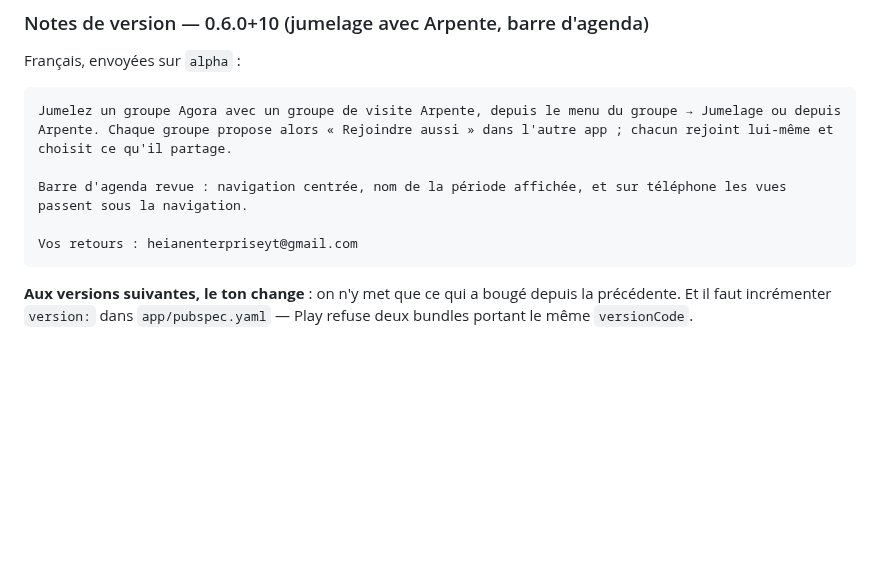
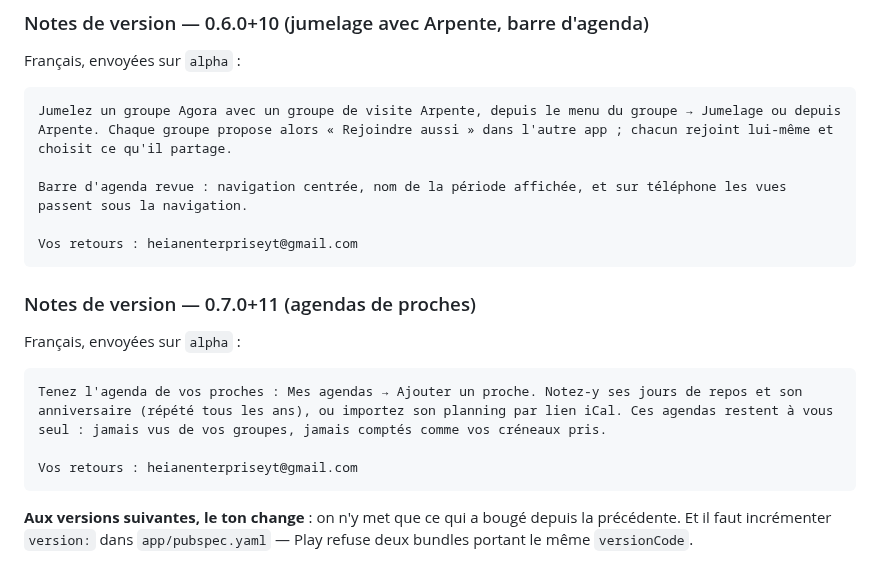
Before and after one commit to Lelio88/Agora, a Markdown page: app/store/README.md, the part around the change. Drawn GitHub-style; blank space fills up the shorter version.

Commit message:
docs(store): notes de version 0.7.0+11 (agendas de proches), publiée sur alpha

````diff
--- a/app/store/README.md
+++ b/app/store/README.md
@@ -262,6 +262,16 @@ Barre d'agenda revue : navigation centrée, nom de la période affichée, et sur
 Vos retours : heianenterpriseyt@gmail.com
 ```
 
+### Notes de version — 0.7.0+11 (agendas de proches)
+
+Français, envoyées sur `alpha` :
+
+```
+Tenez l'agenda de vos proches : Mes agendas → Ajouter un proche. Notez-y ses jours de repos et son anniversaire (répété tous les ans), ou importez son planning par lien iCal. Ces agendas restent à vous seul : jamais vus de vos groupes, jamais comptés comme vos créneaux pris.
+
+Vos retours : heianenterpriseyt@gmail.com
+```
+
 **Aux versions suivantes, le ton change** : on n'y met que ce qui a bougé
 depuis la précédente. Et il faut incrémenter `version:` dans
 `app/pubspec.yaml` — Play refuse deux bundles portant le même `versionCode`.
````
